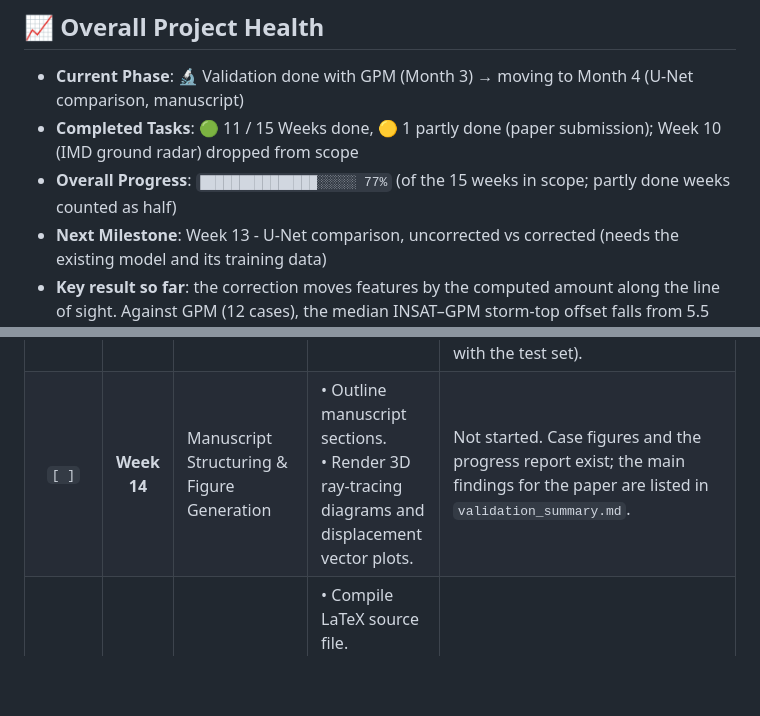
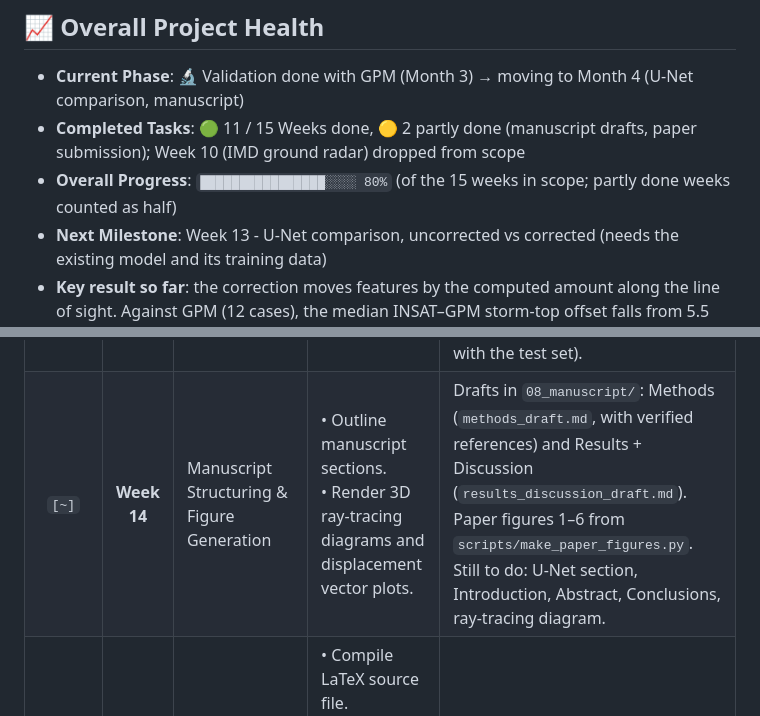
Before and after one commit to bapallinaveen60/PyGeoParallax-IN, a Markdown page: 00_Documentation/project_tracker.md, 2 parts joined by grey strips. Rendered like a GitHub page; blank space fills up the shorter version.

Commit message:
Draft Results and Discussion sections
Co-Authored-By: Claude Opus 5.5 <noreply@anthropic.com>

```diff
--- a/00_Documentation/project_tracker.md
+++ b/00_Documentation/project_tracker.md
@@ -8,8 +8,8 @@ This document tracks the 4-month (16-week) implementation and validation roadmap
 
 ## 📈 Overall Project Health
 *   **Current Phase**: 🔬 Validation done with GPM (Month 3) → moving to Month 4 (U-Net comparison, manuscript)
-*   **Completed Tasks**: 🟢 11 / 15 Weeks done, 🟡 1 partly done (paper submission); Week 10 (IMD ground radar) dropped from scope
-*   **Overall Progress**: `███████████████░░░░░ 77%` (of the 15 weeks in scope; partly done weeks counted as half)
+*   **Completed Tasks**: 🟢 11 / 15 Weeks done, 🟡 2 partly done (manuscript drafts, paper submission); Week 10 (IMD ground radar) dropped from scope
+*   **Overall Progress**: `████████████████░░░░ 80%` (of the 15 weeks in scope; partly done weeks counted as half)
 *   **Next Milestone**: Week 13 - U-Net comparison, uncorrected vs corrected (needs the existing model and its training data)
 *   **Key result so far**: the correction moves features by the computed amount along the line of sight. Against GPM (12 cases), the median INSAT–GPM storm-top offset falls from 5.5 km to 3.1 km with parallax correction and to 1.8 km with the monsoon navigation correction as well (−0.5 km E, +2.5 km N, ±2 km). See `validation_summary.md`.
 
@@ -47,7 +47,7 @@ This document tracks the 4-month (16-week) implementation and validation roadmap
 | Status | Week | Task Description | Target Deliverables / Verification | Notes |
 | :---: | :---: | :--- | :--- | :--- |
 | `[ ]` | **Week 13** | Impact on Deep Learning Segmentation | • Train two comparative U-Net models (Model A vs. Model B).<br>• Evaluate boundary edge precision over test sets. | Inputs ready, model not started. `scripts/build_paired_dataset.py` writes Model A (uncorrected) and Model B (corrected) NetCDF per scene on one grid (5 channels, `cth`, `fill_flag`, manifest; parallel, resumable; optional ERA5/DEM). Test set designed: 96 scenes (`events/benchmark_scenes.csv`), download in progress. Needs the existing U-Net config, labels and its training dates (to avoid overlap with the test set). |
-| `[ ]` | **Week 14** | Manuscript Structuring & Figure Generation | • Outline manuscript sections.<br>• Render 3D ray-tracing diagrams and displacement vector plots. | Not started. Case figures and the progress report exist; the main findings for the paper are listed in `validation_summary.md`. |
+| `[~]` | **Week 14** | Manuscript Structuring & Figure Generation | • Outline manuscript sections.<br>• Render 3D ray-tracing diagrams and displacement vector plots. | Drafts in `08_manuscript/`: Methods (`methods_draft.md`, with verified references) and Results + Discussion (`results_discussion_draft.md`). Paper figures 1–6 from `scripts/make_paper_figures.py`. Still to do: U-Net section, Introduction, Abstract, Conclusions, ray-tracing diagram. |
 | `[ ]` | **Week 15** | Manuscript Writing & Peer Review | • Compile LaTeX source file.<br>• Mathematical proof verification and self-review. | Not started. |
 | `[~]` | **Week 16** | Code Packaging & Submission | • Python library packaging.<br>• Release code on GitHub and submit paper to journal. | Package installable (`pyproject.toml`, `pygeoparallax` CLI), public on GitHub with CI; README, API reference and changelog. Releases v0.1.0 (25 Oct 2026) and v0.2.0 (26 Oct 2026). Still to do: paper submission. |
 
```
Also changed, not shown: 08_manuscript/results_discussion_draft.md (added, +143 -0 lines).
